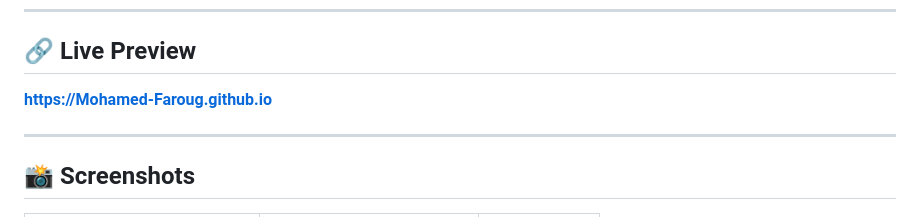
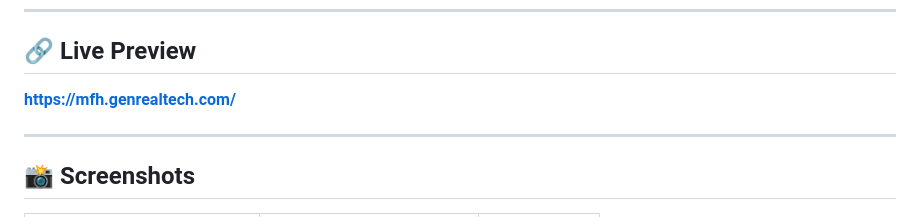
Before and after one commit to Mohamed-Faroug/My_Personal_Portfolio_Website, a Markdown page: README.md, the part around the change. Rendered like a GitHub page.

Commit message:
Update live preview link in README

```diff
--- a/README.md
+++ b/README.md
@@ -6,7 +6,7 @@
 
 ## 🔗 Live Preview
 
-**https://Mohamed-Faroug.github.io**
+**https://mfh.genrealtech.com/**
 
 ---
 
```
